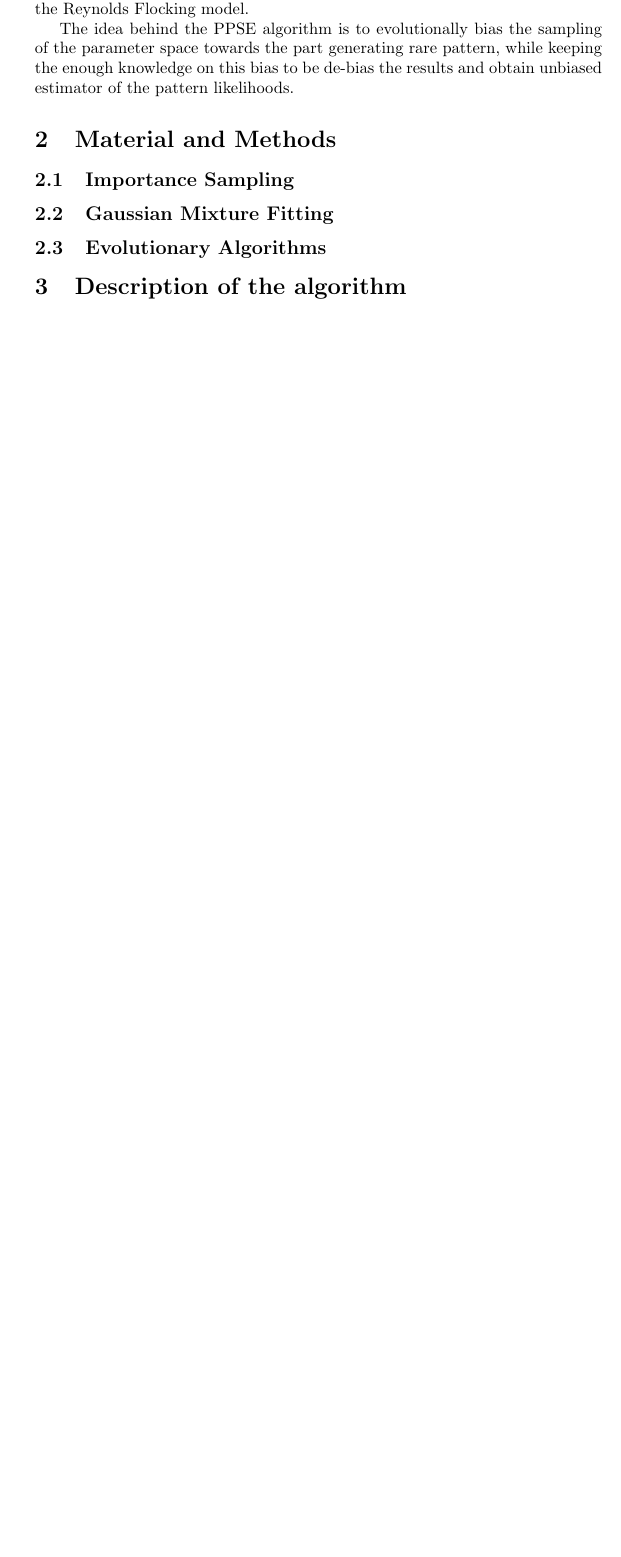
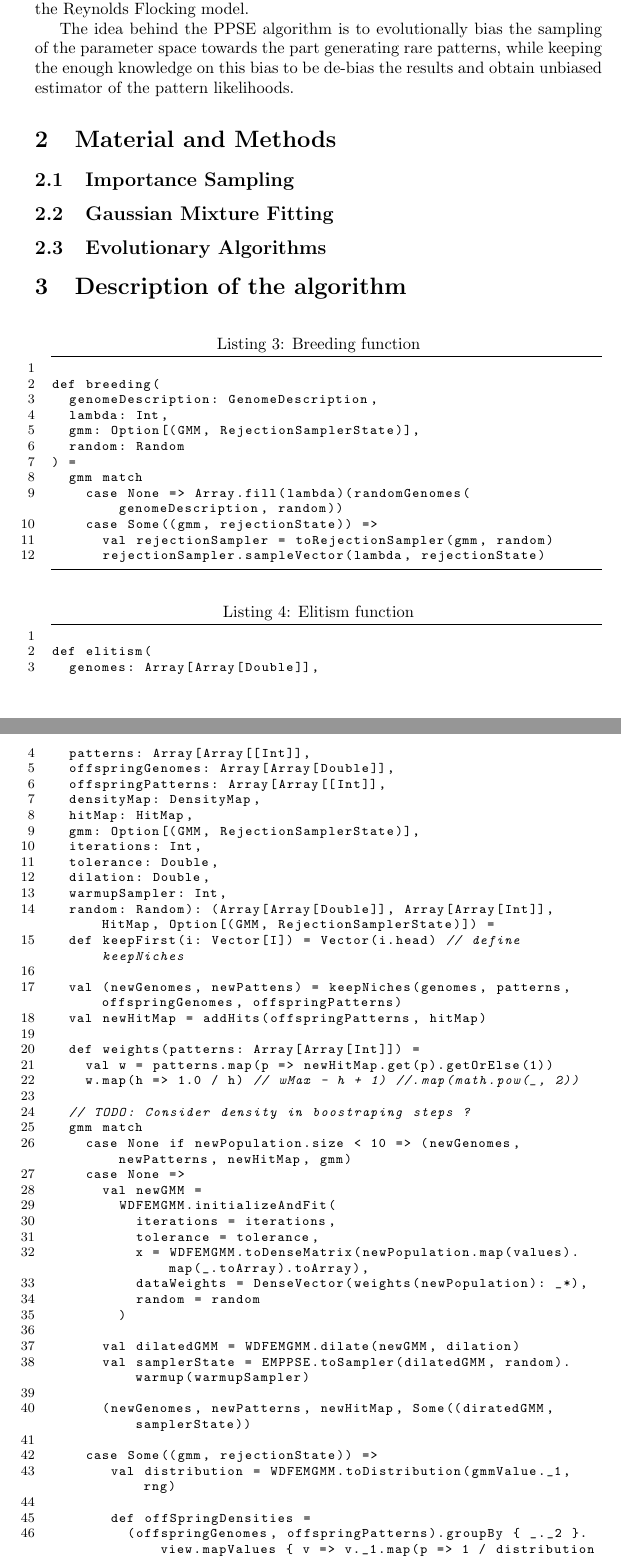
Before and after one commit to openmole/ppse, a LaTeX paper (latex/ppse.tex): part of page 3 of 4 before the commit and two parts of pages 3 and 4 of 6 after it, the two joined at a grey line, cut so that both start at the same text, the shorter picture padded with empty space. Compiled offline with pdfLaTeX; a missing bibliography style is replaced by a similar one.

Commit message:
Begin implementation of clean selft contained version of PPSE for the paper

```diff
--- a/latex/ppse.tex
+++ b/latex/ppse.tex
@@ -113,7 +113,7 @@
 
 This algorithm computes an approximation of the probability to reach a pattern given a uniform sampling of the parameter space. This method is however highly inefficient for model in which a large variablity of the dynamics is generated by a very small faction of the input space. This is generally the case in complex systems models. As we have shown in the PSE paper sampling uniformly is, for instance, very inefficient to discovers new patterns in the case of the Reynolds Flocking model.
 
-The idea behind the PPSE algorithm is to evolutionally bias the sampling of the parameter space towards the part generating rare pattern, while keeping the enough knowledge on this bias to be de-bias the results and obtain unbiased estimator of the pattern likelihoods.
+The idea behind the PPSE algorithm is to evolutionally bias the sampling of the parameter space towards the part generating rare patterns, while keeping the enough knowledge on this bias to be de-bias the results and obtain unbiased estimator of the pattern likelihoods.
 
 %The CP method takes inspiration from evolutionary algorithms to provide a thorough analysis of
 %the role played by each parameter. Such analysis is independent from one parameter to the other.
@@ -154,9 +154,81 @@
 
 \subsection{Importance Sampling}
 
+
+
 \subsection{Gaussian Mixture Fitting}
 
 \subsection{Evolutionary Algorithms}
 
 
 \section{Description of the algorithm}\label{sec. algoDescription}
+
+\begin{lstlisting}[caption={Breeding function},label={lst:breeding}]
+
+def breeding(
+  genomeDescription: GenomeDescription,
+  lambda: Int,
+  gmm: Option[(GMM, RejectionSamplerState)],
+  random: Random
+) =
+  gmm match
+    case None => Array.fill(lambda)(randomGenomes(genomeDescription, random))
+    case Some((gmm, rejectionState)) =>
+      val rejectionSampler = toRejectionSampler(gmm, random)
+      rejectionSampler.sampleVector(lambda, rejectionState)
+
+
+
+\end{lstlisting}
+
+
+\begin{lstlisting}[caption={Elitism function},label={lst:elitism}]
+
+def elitism(
+  genomes: Array[Array[Double]],
+  patterns: Array[Array[[Int]],
+  offspringGenomes: Array[Array[Double]],
+  offspringPatterns: Array[Array[[Int]],
+  densityMap: DensityMap,
+  hitMap: HitMap,
+  gmm: Option[(GMM, RejectionSamplerState)],
+  iterations: Int,
+  tolerance: Double,
+  dilation: Double,
+  warmupSampler: Int,
+  random: Random): (Array[Array[Double]], Array[Array[Int]], HitMap, Option[(GMM, RejectionSamplerState)]) =
+  def keepFirst(i: Vector[I]) = Vector(i.head) // define keepNiches
+
+  val (newGenomes, newPattens) = keepNiches(genomes, patterns, offspringGenomes, offspringPatterns)
+  val newHitMap = addHits(offspringPatterns, hitMap)
+
+  def weights(patterns: Array[Array[Int]]) =
+    val w = patterns.map(p => newHitMap.get(p).getOrElse(1))
+    w.map(h => 1.0 / h) // wMax - h + 1) //.map(math.pow(_, 2))
+
+  // TODO: Consider density in boostraping steps ?
+  gmm match
+    case None if newPopulation.size < 10 => (newGenomes, newPatterns, newHitMap, gmm)
+    case None =>
+      val newGMM =
+        WDFEMGMM.initializeAndFit(
+          iterations = iterations,
+          tolerance = tolerance,
+          x = WDFEMGMM.toDenseMatrix(newPopulation.map(values).map(_.toArray).toArray),
+          dataWeights = DenseVector(weights(newPopulation): _*),
+          random = random
+        )
+
+      val dilatedGMM = WDFEMGMM.dilate(newGMM, dilation)
+      val samplerState = EMPPSE.toSampler(dilatedGMM, random).warmup(warmupSampler)
+
+      (newGenomes, newPatterns, newHitMap, Some((diratedGMM, samplerState))
+
+    case Some((gmm, rejectionState)) =>
+       val distribution = WDFEMGMM.toDistribution(gmmValue._1, rng)
+
+       def offSpringDensities =
+         (offspringGenomes, offspringPatterns).groupBy { _._2 }.view.mapValues { v => v._1.map(p => 1 / distribution.density(p.toArray))}.toSeq
+
+
+          def probabilityUpdate(p: (Vector[Int], Seq[Double])) = {
```
Also changed, not shown: latex/ppse.tex (40 more changed lines), 32 other files.
